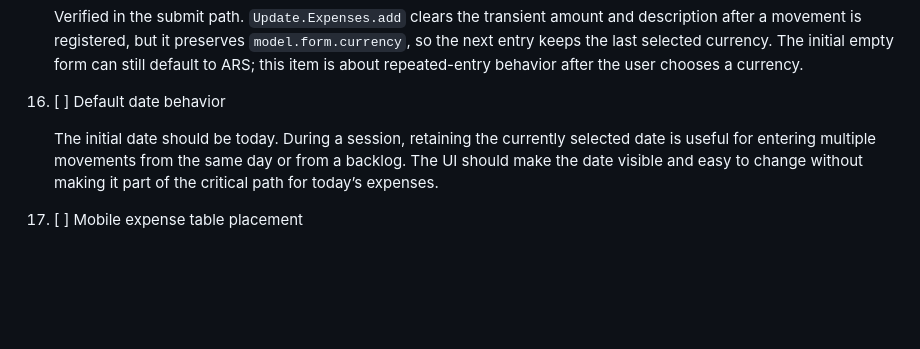
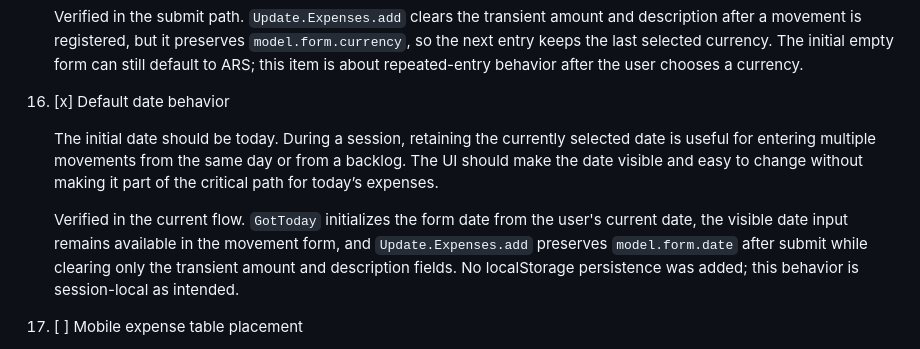
Before and after one commit to sodagunz/accounttables, a Markdown page: agents/UI-PLAN.md, the part around the change. GitHub-like rendering; blank space fills up the shorter version.

Commit message:
docs: mark date default complete
Assisted-by: OpenAI Codex (GPT-5-5)

```diff
--- a/agents/UI-PLAN.md
+++ b/agents/UI-PLAN.md
@@ -88,9 +88,11 @@
 
     Verified in the submit path. `Update.Expenses.add` clears the transient amount and description after a movement is registered, but it preserves `model.form.currency`, so the next entry keeps the last selected currency. The initial empty form can still default to ARS; this item is about repeated-entry behavior after the user chooses a currency.
 
-16. [ ] Default date behavior
+16. [x] Default date behavior
 
     The initial date should be today. During a session, retaining the currently selected date is useful for entering multiple movements from the same day or from a backlog. The UI should make the date visible and easy to change without making it part of the critical path for today’s expenses.
+
+    Verified in the current flow. `GotToday` initializes the form date from the user's current date, the visible date input remains available in the movement form, and `Update.Expenses.add` preserves `model.form.date` after submit while clearing only the transient amount and description fields. No localStorage persistence was added; this behavior is session-local as intended.
 
 17. [ ] Mobile expense table placement
 
```
